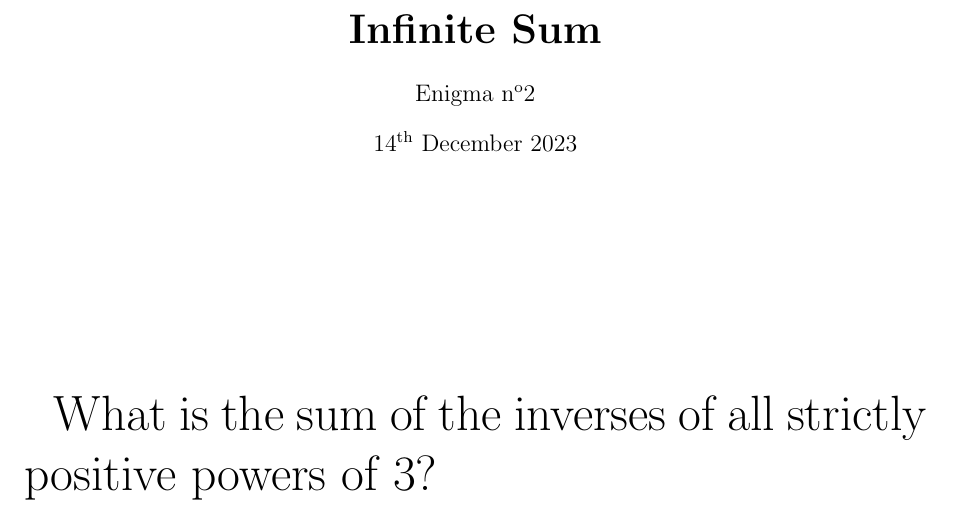
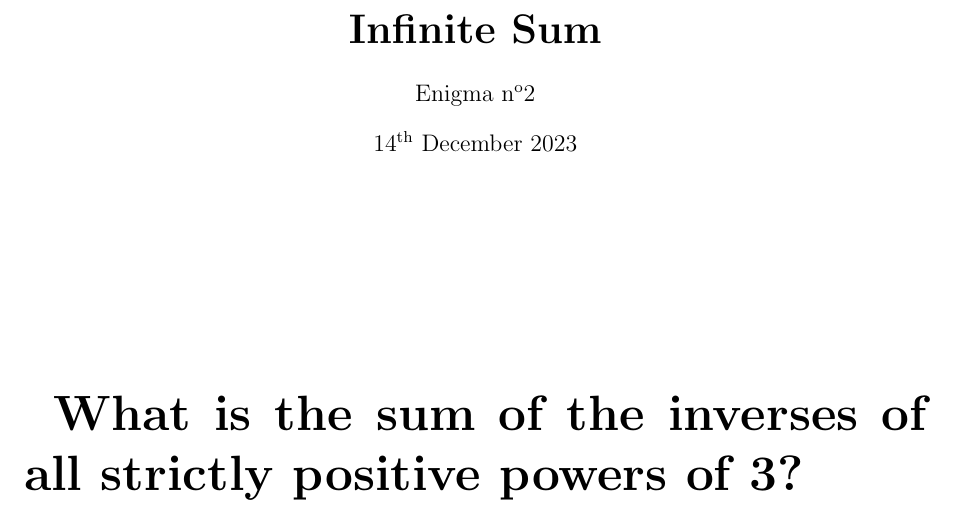
Before and after one commit to MICS-Lab/Enigmas-Xmas2023, a LaTeX document (enigmas/02enigma.tex): part of the page, cut so that both start at the same text. Compiled offline with pdfLaTeX.

Commit message:
make question appear bold

```diff
--- a/enigmas/02enigma.tex
+++ b/enigmas/02enigma.tex
@@ -25,6 +25,6 @@
 
 	\vspace{3cm}
 
-	\Huge{What is the sum of the inverses of all strictly positive powers of 3?}
+	\Huge{\textbf{What is the sum of the inverses of all strictly positive powers of 3?}}
 
 \end{document}
```
Also changed, not shown: enigmas/02enigma.pdf.
